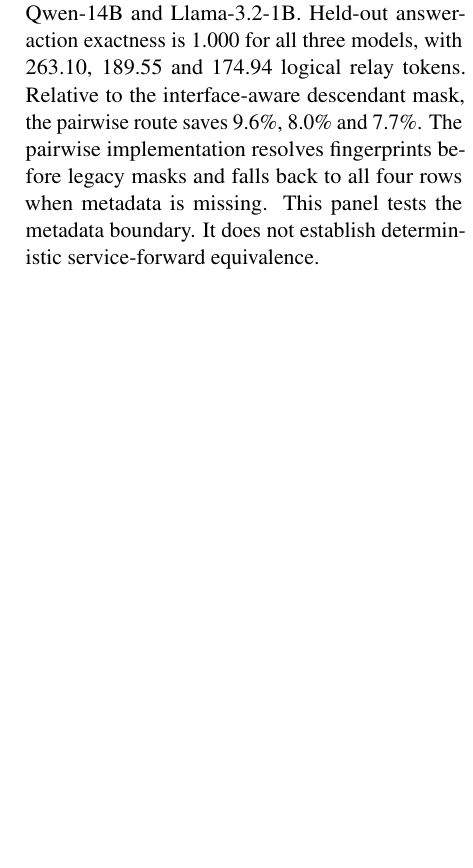
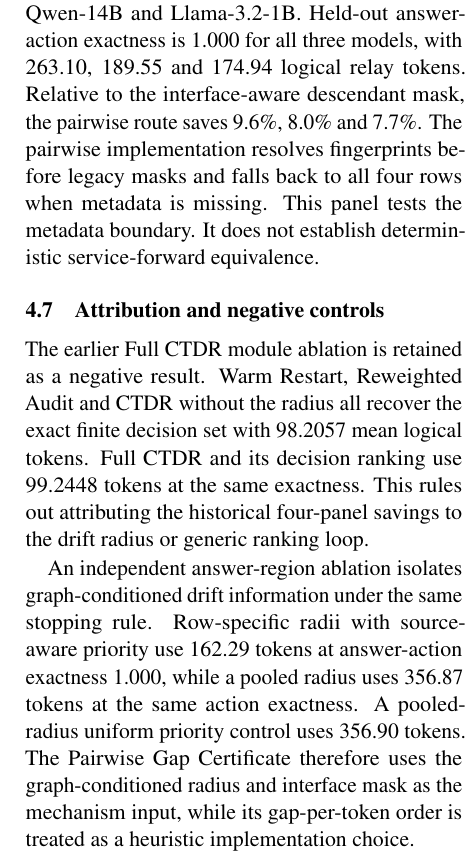
Before and after one commit to fallenplum/MAB2, a LaTeX paper (paper/mechanism_study_v3/main.tex): part of one column of page 4 of 5, cut so that both start at the same text, the shorter picture padded with empty space. Compiled offline with pdfLaTeX.

Commit message:
Add matched row-order controls and ablation attribution

```diff
--- a/paper/mechanism_study_v3/main.tex
+++ b/paper/mechanism_study_v3/main.tex
@@ -127,6 +127,21 @@
 \caption{Semantic relay-interface drift panel. Exact recovery is a finite worker-reference diagnostic.}
 \end{table}
 
+\subsection{Attribution and negative controls}
+The earlier Full CTDR module ablation is retained as a negative result. Warm
+Restart, Reweighted Audit and CTDR without the radius all recover the exact
+finite decision set with 98.2057 mean logical tokens. Full CTDR and its decision
+ranking use 99.2448 tokens at the same exactness. This rules out attributing the
+historical four-panel savings to the drift radius or generic ranking loop.
+
+An independent answer-region ablation isolates graph-conditioned drift
+information under the same stopping rule. Row-specific radii with source-aware
+priority use 162.29 tokens at answer-action exactness 1.000, while a pooled
+radius uses 356.87 tokens at the same action exactness. A pooled-radius uniform
+priority control uses 356.90 tokens. The Pairwise Gap Certificate therefore
+uses the graph-conditioned radius and interface mask as the mechanism input,
+while its gap-per-token order is treated as a heuristic implementation choice.
+
 \section{Discussion}
 The pairwise certificate separates two questions that are often conflated. An old certificate may be cheap to reuse while being insufficient for the final answer. Conversely, a graph edit can change several relay rows while leaving every unresolved answer gap safely positive. The observed answer-action preservation and token reduction across model families support this mechanism. Gap-directed refinement and decision-region stopping are established neighboring ideas, so the contribution is the graph-conditioned validity condition, interface-fingerprint invalidation and fail-closed transport of a paid communication transcript. The Qwen-0.5B service result shows that the logical-token reduction can translate into fewer forwards and lower wall time when the answer-action target is used. The Qwen-14B replay discrepancy limits cross-model service claims until the custom model path is reproducible across worker and service entry points.
 
```
Also changed, not shown: 2 other files.
